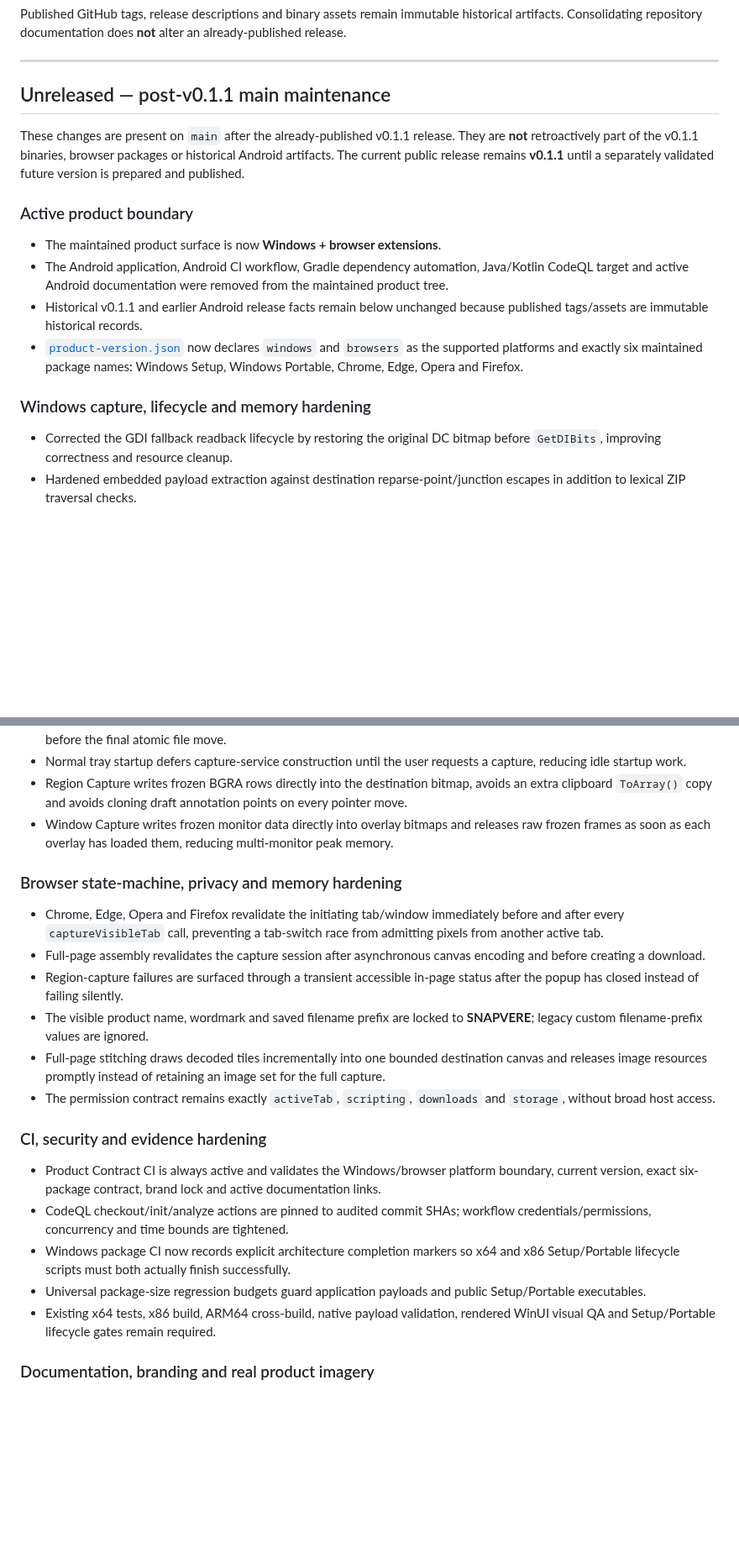
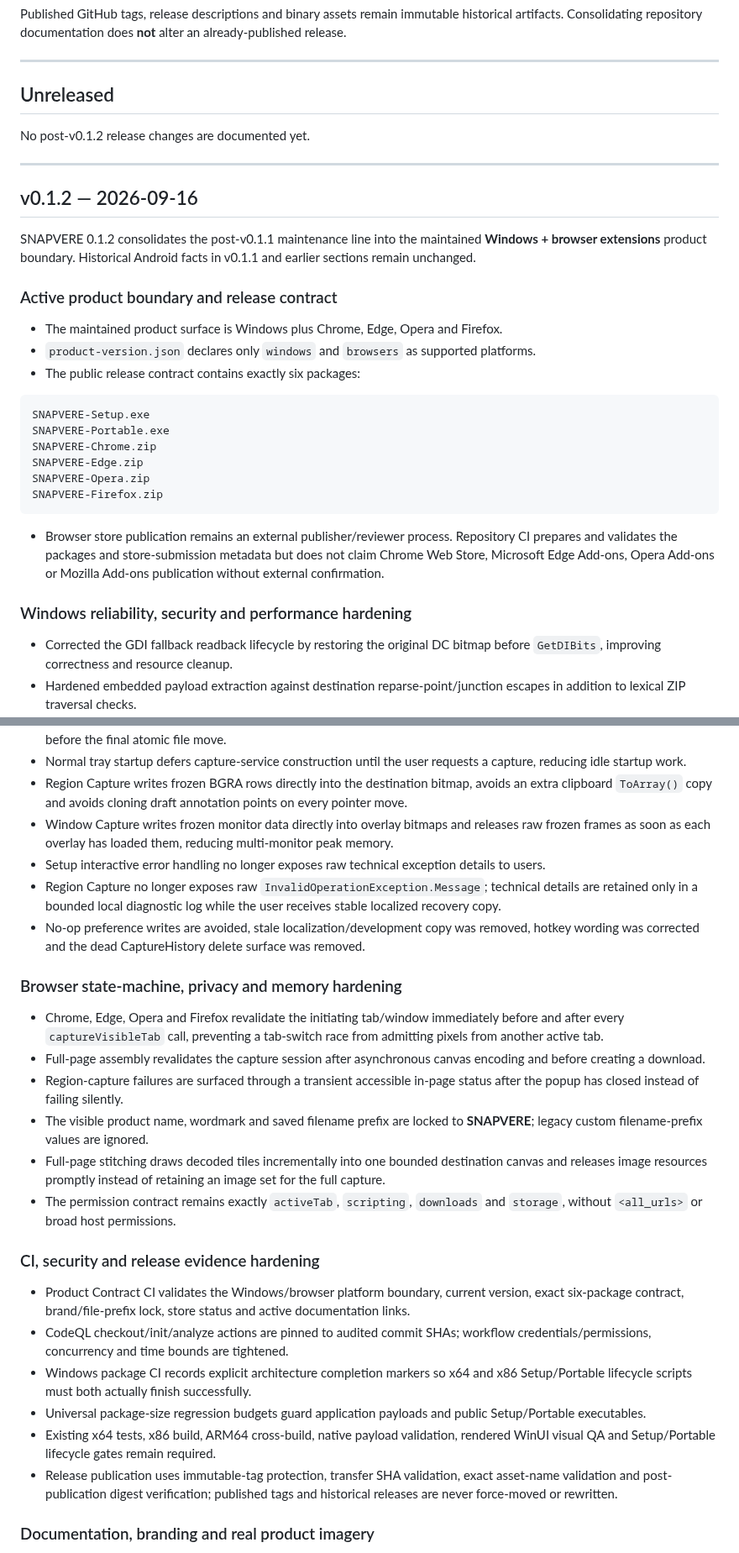
Before and after one commit to bren-wp/SNAPVERE, a Markdown page: RELEASES.md, 2 parts joined by grey strips. Shown at 84% size. Rendered like a GitHub page; blank space fills up the shorter version.

Commit message:
Finalize 0.1.2 release history

````diff
--- a/RELEASES.md
+++ b/RELEASES.md
@@ -26,18 +26,34 @@ Published GitHub tags, release descriptions and binary assets remain immutable h
 
 ---
 
-## Unreleased — post-v0.1.1 main maintenance
+## Unreleased
 
-These changes are present on `main` after the already-published v0.1.1 release. They are **not** retroactively part of the v0.1.1 binaries, browser packages or historical Android artifacts. The current public release remains **v0.1.1** until a separately validated future version is prepared and published.
+No post-v0.1.2 release changes are documented yet.
 
-### Active product boundary
+---
 
-- The maintained product surface is now **Windows + browser extensions**.
-- The Android application, Android CI workflow, Gradle dependency automation, Java/Kotlin CodeQL target and active Android documentation were removed from the maintained product tree.
-- Historical v0.1.1 and earlier Android release facts remain below unchanged because published tags/assets are immutable historical records.
-- [`product-version.json`](product-version.json) now declares `windows` and `browsers` as the supported platforms and exactly six maintained package names: Windows Setup, Windows Portable, Chrome, Edge, Opera and Firefox.
+## v0.1.2 — 2026-09-16
 
-### Windows capture, lifecycle and memory hardening
+SNAPVERE 0.1.2 consolidates the post-v0.1.1 maintenance line into the maintained **Windows + browser extensions** product boundary. Historical Android facts in v0.1.1 and earlier sections remain unchanged.
+
+### Active product boundary and release contract
+
+- The maintained product surface is Windows plus Chrome, Edge, Opera and Firefox.
+- `product-version.json` declares only `windows` and `browsers` as supported platforms.
+- The public release contract contains exactly six packages:
+
+```text
+SNAPVERE-Setup.exe
+SNAPVERE-Portable.exe
+SNAPVERE-Chrome.zip
+SNAPVERE-Edge.zip
+SNAPVERE-Opera.zip
+SNAPVERE-Firefox.zip
+```
+
+- Browser store publication remains an external publisher/reviewer process. Repository CI prepares and validates the packages and store-submission metadata but does not claim Chrome Web Store, Microsoft Edge Add-ons, Opera Add-ons or Mozilla Add-ons publication without external confirmation.
+
+### Windows reliability, security and performance hardening
 
 - Corrected the GDI fallback readback lifecycle by restoring the original DC bitmap before `GetDIBits`, improving correctness and resource cleanup.
 - Hardened embedded payload extraction against destination reparse-point/junction escapes in addition to lexical ZIP traversal checks.
@@ -47,6 +63,9 @@ These changes are present on `main` after the already-published v0.1.1 release.
 - Normal tray startup defers capture-service construction until the user requests a capture, reducing idle startup work.
 - Region Capture writes frozen BGRA rows directly into the destination bitmap, avoids an extra clipboard `ToArray()` copy and avoids cloning draft annotation points on every pointer move.
 - Window Capture writes frozen monitor data directly into overlay bitmaps and releases raw frozen frames as soon as each overlay has loaded them, reducing multi-monitor peak memory.
+- Setup interactive error handling no longer exposes raw technical exception details to users.
+- Region Capture no longer exposes raw `InvalidOperationException.Message`; technical details are retained only in a bounded local diagnostic log while the user receives stable localized recovery copy.
+- No-op preference writes are avoided, stale localization/development copy was removed, hotkey wording was corrected and the dead CaptureHistory delete surface was removed.
 
 ### Browser state-machine, privacy and memory hardening
 
@@ -55,15 +74,16 @@ These changes are present on `main` after the already-published v0.1.1 release.
 - Region-capture failures are surfaced through a transient accessible in-page status after the popup has closed instead of failing silently.
 - The visible product name, wordmark and saved filename prefix are locked to **SNAPVERE**; legacy custom filename-prefix values are ignored.
 - Full-page stitching draws decoded tiles incrementally into one bounded destination canvas and releases image resources promptly instead of retaining an image set for the full capture.
-- The permission contract remains exactly `activeTab`, `scripting`, `downloads` and `storage`, without broad host access.
+- The permission contract remains exactly `activeTab`, `scripting`, `downloads` and `storage`, without `<all_urls>` or broad host permissions.
 
-### CI, security and evidence hardening
+### CI, security and release evidence hardening
 
-- Product Contract CI is always active and validates the Windows/browser platform boundary, current version, exact six-package contract, brand lock and active documentation links.
+- Product Contract CI validates the Windows/browser platform boundary, current version, exact six-package contract, brand/file-prefix lock, store status and active documentation links.
 - CodeQL checkout/init/analyze actions are pinned to audited commit SHAs; workflow credentials/permissions, concurrency and time bounds are tightened.
-- Windows package CI now records explicit architecture completion markers so x64 and x86 Setup/Portable lifecycle scripts must both actually finish successfully.
+- Windows package CI records explicit architecture completion markers so x64 and x86 Setup/Portable lifecycle scripts must both actually finish successfully.
 - Universal package-size regression budgets guard application payloads and public Setup/Portable executables.
 - Existing x64 tests, x86 build, ARM64 cross-build, native payload validation, rendered WinUI visual QA and Setup/Portable lifecycle gates remain required.
+- Release publication uses immutable-tag protection, transfer SHA validation, exact asset-name validation and post-publication digest verification; published tags and historical releases are never force-moved or rewritten.
 
 ### Documentation, branding and real product imagery
 
````
Also changed, not shown: other parts of RELEASES.md (+2 -2 lines).
